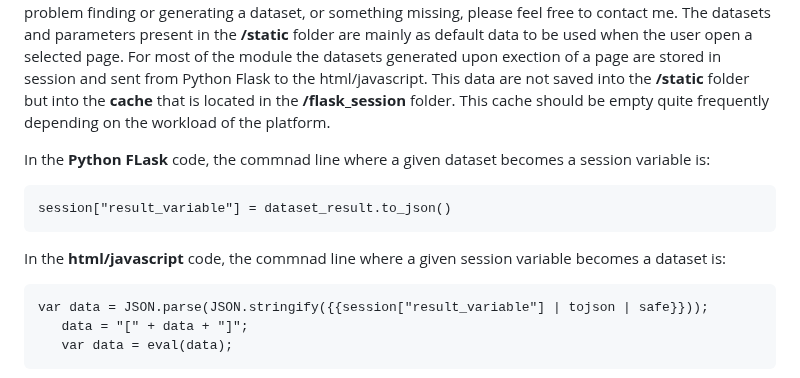
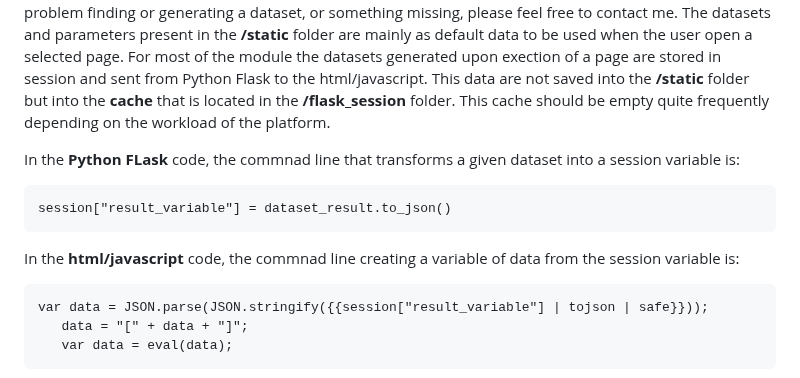
Before and after one commit to karafede/PRIORITY, a Markdown page: README.md, the part around the change. Drawn GitHub-style.

````diff
--- a/README.md
+++ b/README.md
@@ -48,12 +48,12 @@ Most of parameters and datasets stored in the format of .csv files, .geojson fil
 At the first installation, the datasets supporting the visualization are generated upon execution of tyhe engine behind the page after setting the initial paramenters. For instance, in the Provate Module, upon setting of the *range of days, trip indicator, type of data*, and *type of staypoints*, the execution of the page only starts after selecting the **Hour range**. Default parameters and datasets (in the format of .csv, .txt and .geojson file) are loaded from the **/static** folder that you can download from this repository. If you have any problem finding or generating a dataset, or something missing, please feel free to contact me.
 The datasets and parameters present in the **/static** folder are mainly as default data to be used when the user open a selected page. For most of the module the datasets generated upon exection of a page are stored in session and sent from Python Flask to the html/javascript. This data are not saved into the **/static** folder but into the **cache** that is located in the **/flask_session** folder. This cache should be empty quite frequently depending on the workload of the platform.
 
-In the **Python FLask** code, the commnad line where a given dataset becomes a session variable is:
+In the **Python FLask** code, the commnad line that transforms a given dataset into a session variable is:
 ```
 session["result_variable"] = dataset_result.to_json()
 ```
 
-In the **html/javascript** code, the commnad line where a given session variable becomes a dataset is:
+In the **html/javascript** code, the commnad line creating a variable of data from the session variable is:
 ```
 var data = JSON.parse(JSON.stringify({{session["result_variable"] | tojson | safe}}));
    data = "[" + data + "]";
````
